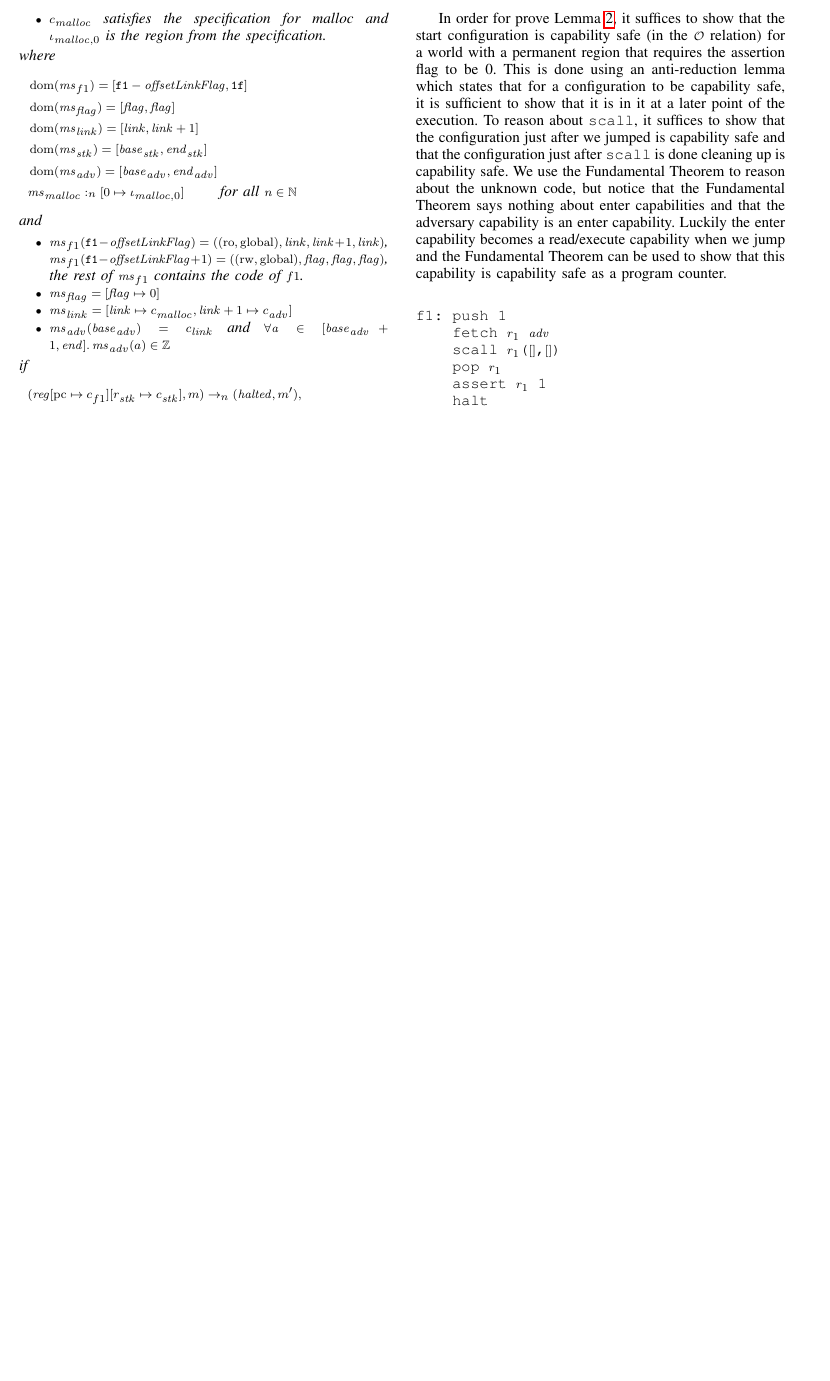
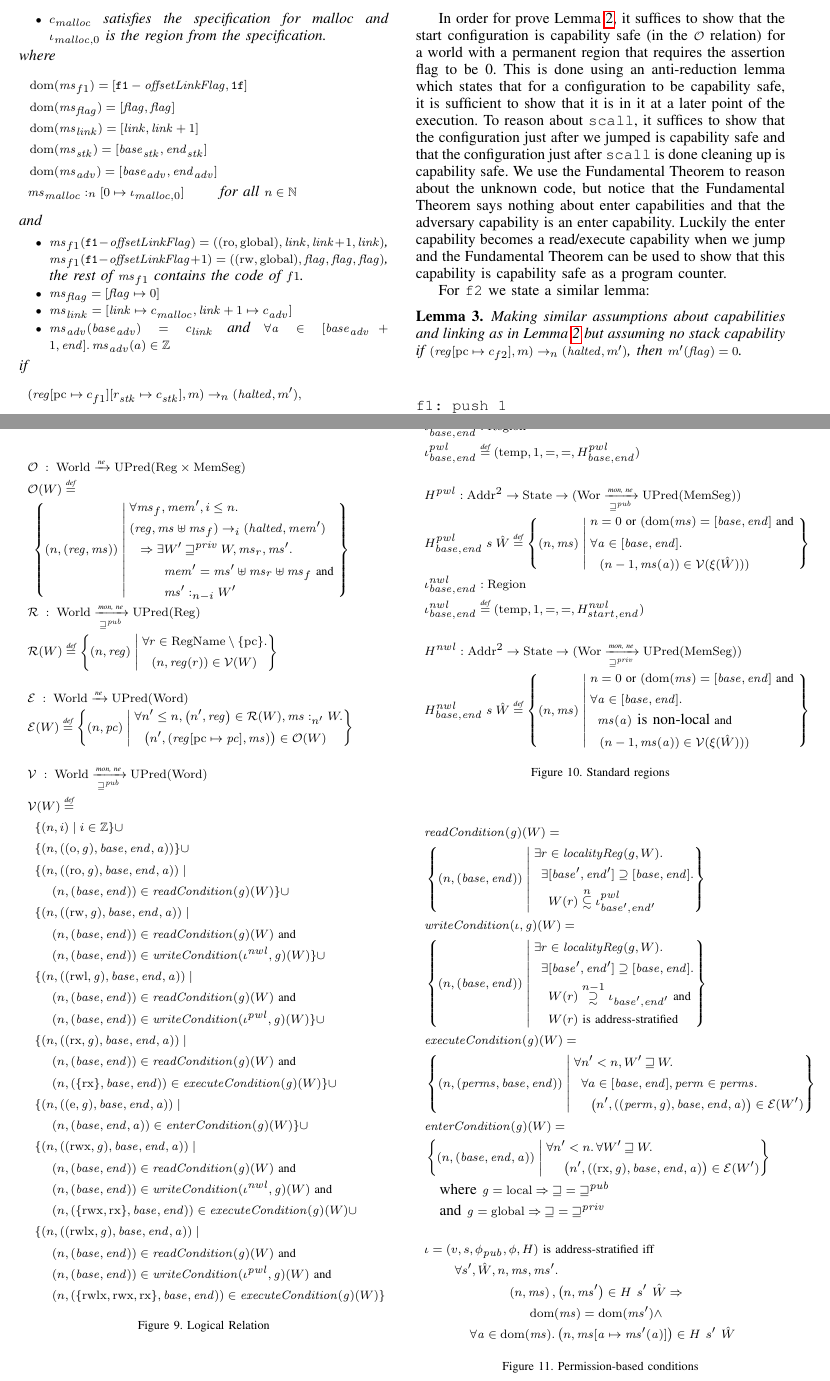
Before and after one commit to dominiquedevriese/capability-machine-reasoning-on-paper, a LaTeX paper (csf-2017/paper.tex): part of page 8 of 10 before the commit and two parts of pages 8 and 11 of 11 after it, the two joined at a grey line, cut so that both start at the same text, the shorter picture padded with empty space. Compiled offline with pdfLaTeX; a missing font is replaced by an installed copy or a similar font; a LaTeX package or settings file that is missing is left out.

Commit message:
added lemma for f2

```diff
--- a/csf-2017/paper.tex
+++ b/csf-2017/paper.tex
@@ -1808,6 +1807,14 @@ capability. Luckily the enter capability becomes a read/execute
 capability when we jump and the Fundamental Theorem can be used to
 show that this capability is capability safe as a program counter.
 
+For \texttt{f2} we state a similar lemma:
+\begin{lemma}
+  \label{lem:correctness-f2}
+  Making similar assumptions about capabilities and linking as in
+  Lemma~\ref{lem:correctness-f1} but assuming no stack capability
+  if $(\reg\update{\pcreg}{c_{f2}},m) \step[n] (\halted,m')$, then $m'(\flag) = 0$.
+\end{lemma}
+
 \begin{figure}[htbp]
   \centering
   \begin{lstlisting}
```
Also changed, not shown: csf-2017/paper.tex (1 more changed lines).
